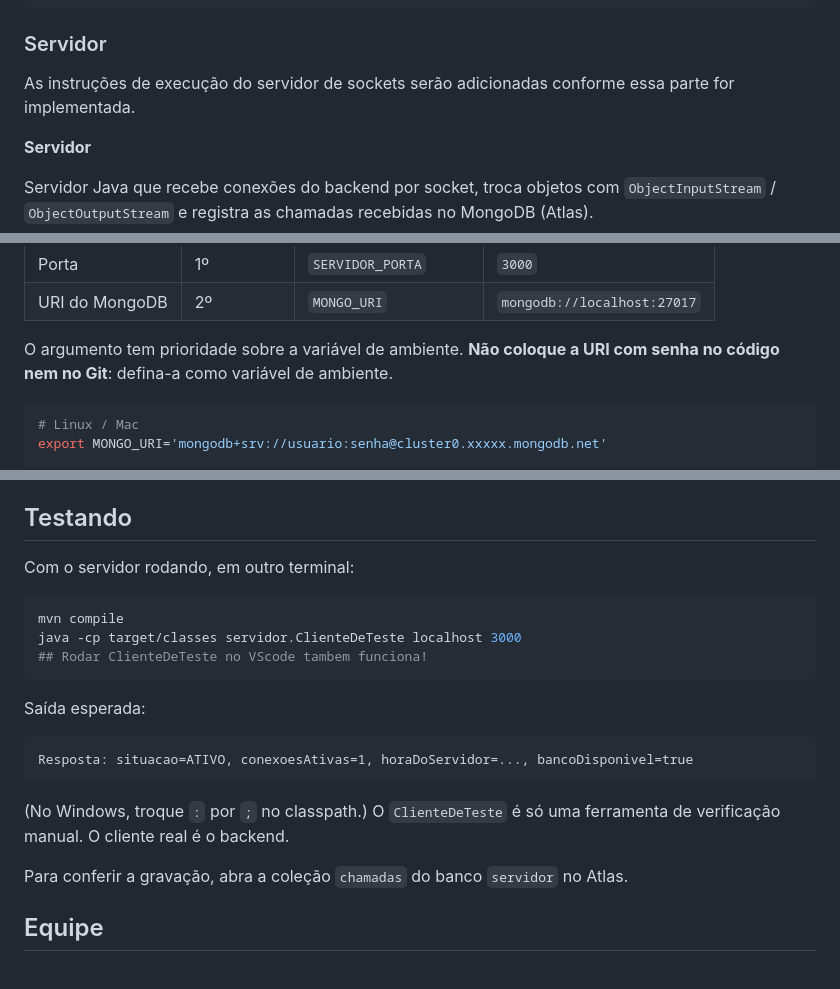
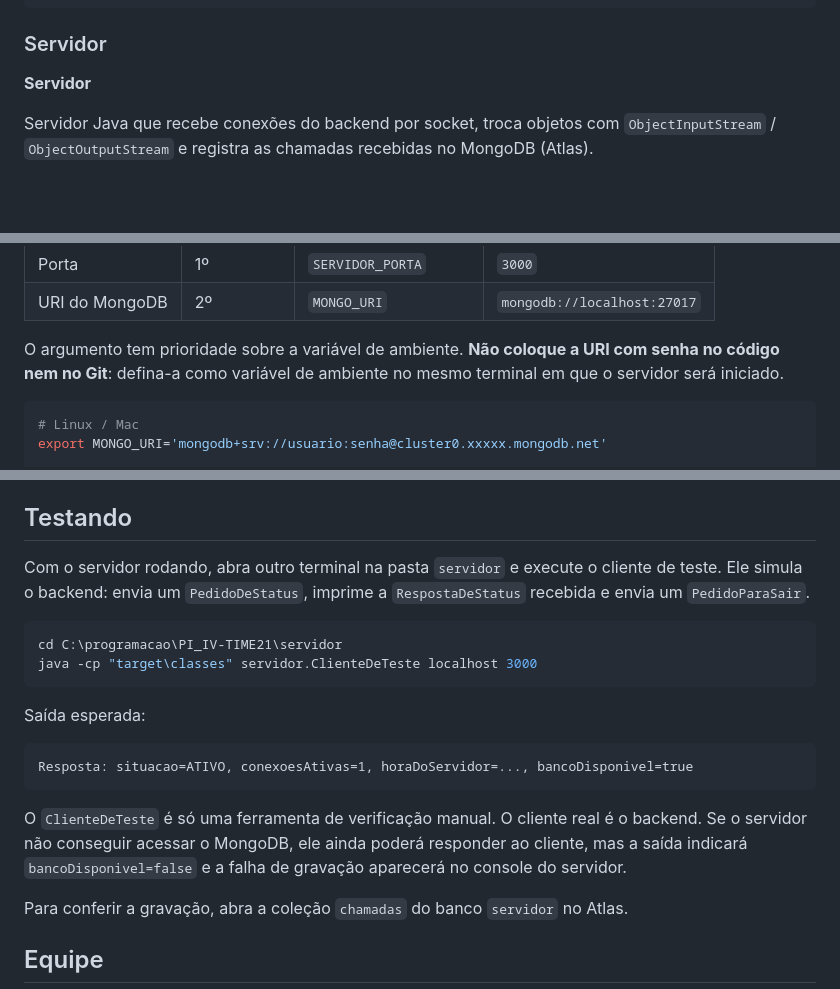
Before and after one commit to felipe-silva1/PI_IV-TIME21, a Markdown page: README.md, 3 parts joined by grey strips. Drawn GitHub-style; blank space fills up the shorter version.

````diff
--- a/README.md
+++ b/README.md
@@ -180,8 +180,6 @@ Com o backend em execução, teste a aplicação acessando [`http://localhost:80
 
 ### Servidor
 
-As instruções de execução do servidor de sockets serão adicionadas conforme essa parte for implementada.
-
 **Servidor**
 
 Servidor Java que recebe conexões do backend por socket, troca objetos com
@@ -205,7 +203,8 @@ no MongoDB (Atlas).
 | URI do MongoDB | 2º | `MONGO_URI` | `mongodb://localhost:27017` |
 
 O argumento tem prioridade sobre a variável de ambiente. **Não coloque a URI
-com senha no código nem no Git**: defina-a como variável de ambiente.
+com senha no código nem no Git**: defina-a como variável de ambiente no mesmo
+terminal em que o servidor será iniciado.
 
 ```bash
 # Linux / Mac
@@ -273,12 +329,13 @@ gravação aparece no console e a resposta de status traz `bancoDisponivel=false
 
 ## Testando
 
-Com o servidor rodando, em outro terminal:
+Com o servidor rodando, abra outro terminal na pasta `servidor` e execute o
+cliente de teste. Ele simula o backend: envia um `PedidoDeStatus`, imprime a
+`RespostaDeStatus` recebida e envia um `PedidoParaSair`.
 
-```bash
-mvn compile
-java -cp target/classes servidor.ClienteDeTeste localhost 3000
-## Rodar ClienteDeTeste no VScode tambem funciona!
+```powershell
+cd C:\programacao\PI_IV-TIME21\servidor
+java -cp "target\classes" servidor.ClienteDeTeste localhost 3000
 ```
 
 Saída esperada:
@@ -287,8 +344,10 @@ Saída esperada:
 Resposta: situacao=ATIVO, conexoesAtivas=1, horaDoServidor=..., bancoDisponivel=true
 ```
 
-(No Windows, troque `:` por `;` no classpath.) O `ClienteDeTeste` é só uma
-ferramenta de verificação manual. O cliente real é o backend.
+O `ClienteDeTeste` é só uma ferramenta de verificação manual. O cliente real é
+o backend. Se o servidor não conseguir acessar o MongoDB, ele ainda poderá
+responder ao cliente, mas a saída indicará `bancoDisponivel=false` e a falha
+de gravação aparecerá no console do servidor.
 
 Para conferir a gravação, abra a coleção `chamadas` do banco `servidor` no
 Atlas.
````
Also changed, not shown: other parts of README.md (+61 -4 lines).
